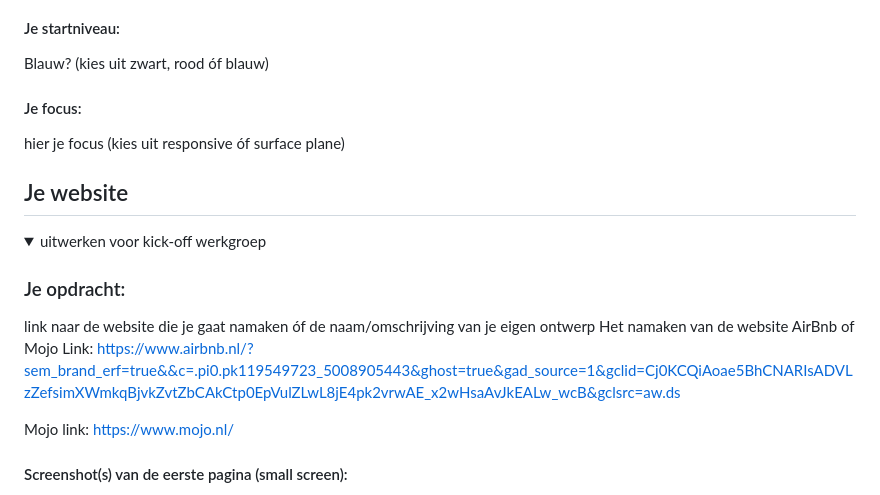
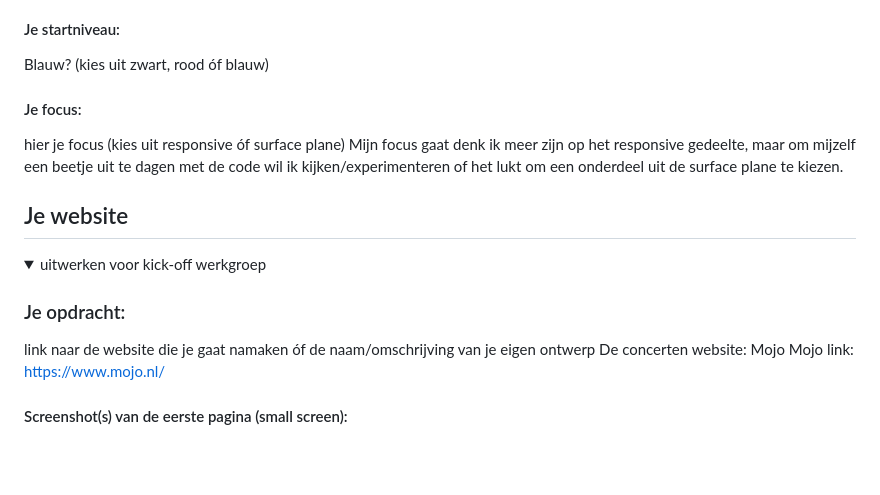
Before and after one commit to sabrinaz35/blok-web-sabrina, a Markdown page: README.md, the part around the change printed below. Rendered like a GitHub page; blank space fills up the shorter version.

```diff
--- a/README.md
+++ b/README.md
@@ -23,6 +23,7 @@ Nb. Door *open* toe te voegen aan een *details* element kun je deze standaard op
 
   #### Je focus:
   hier je focus (kies uit responsive óf surface plane)
+  Mijn focus gaat denk ik meer zijn op het responsive gedeelte, maar om mijzelf een beetje uit te dagen met de code wil ik kijken/experimenteren of het lukt om een onderdeel uit de surface plane te kiezen.
 
 </details>
 
@@ -37,9 +38,7 @@ Nb. Door *open* toe te voegen aan een *details* element kun je deze standaard op
 
   ### Je opdracht:
   link naar de website die je gaat namaken óf de naam/omschrijving van je eigen ontwerp
-  Het namaken van de website AirBnb of Mojo
-  Link: https://www.airbnb.nl/?sem_brand_erf=true&&c=.pi0.pk119549723_5008905443&ghost=true&gad_source=1&gclid=Cj0KCQiAoae5BhCNARIsADVLzZefsimXWmkqBjvkZvtZbCAkCtp0EpVulZLwL8jE4pk2vrwAE_x2wHsaAvJkEALw_wcB&gclsrc=aw.ds
-
+  De concerten website: Mojo
   Mojo link: https://www.mojo.nl/
 
   #### Screenshot(s) van de eerste pagina (small screen):
```
Also changed, not shown: other parts of README.md (+8 -5 lines), readme-images/mojo-agendapagina.png (renamed from images/mojo-agendapagina.png), 7 other files.
